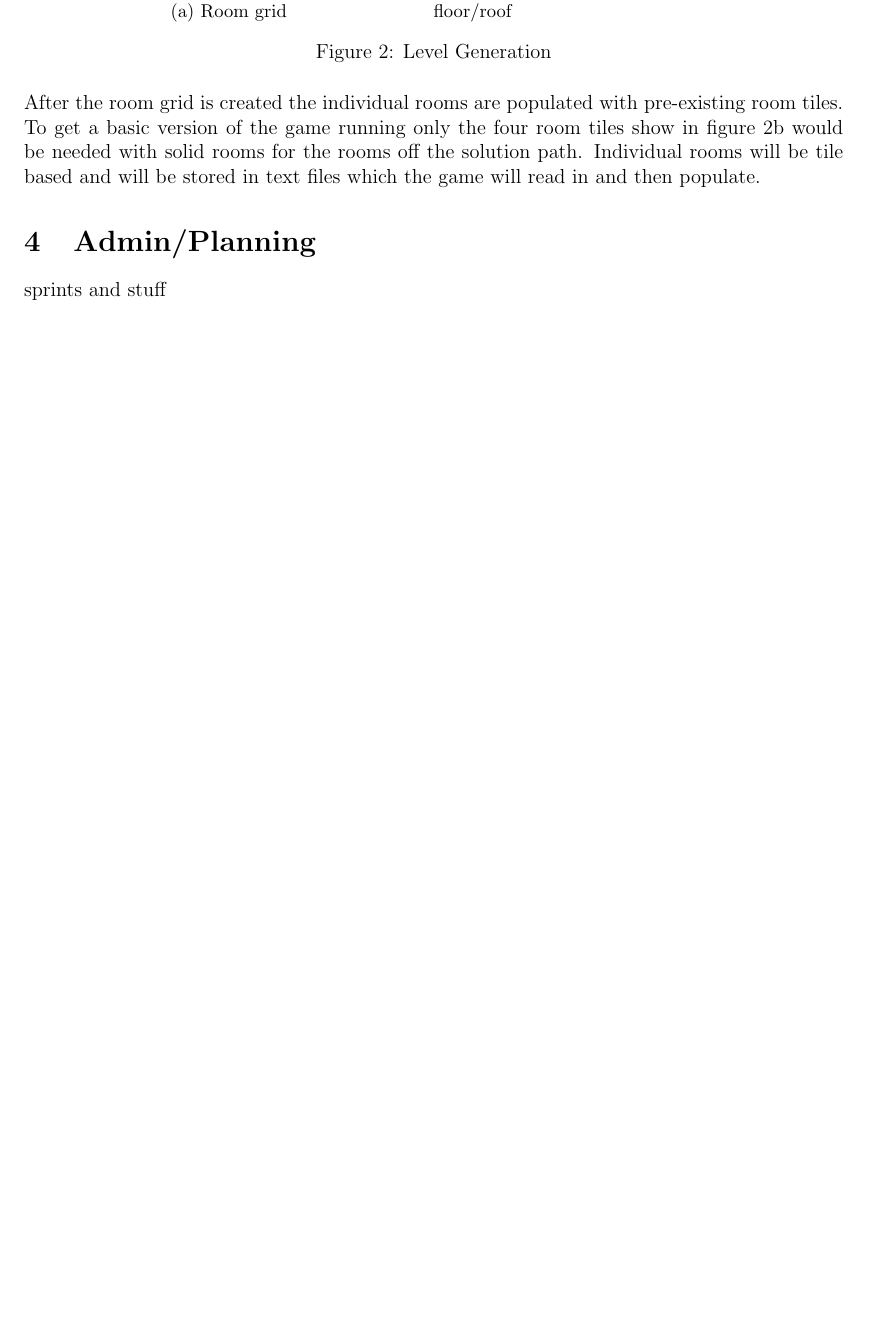
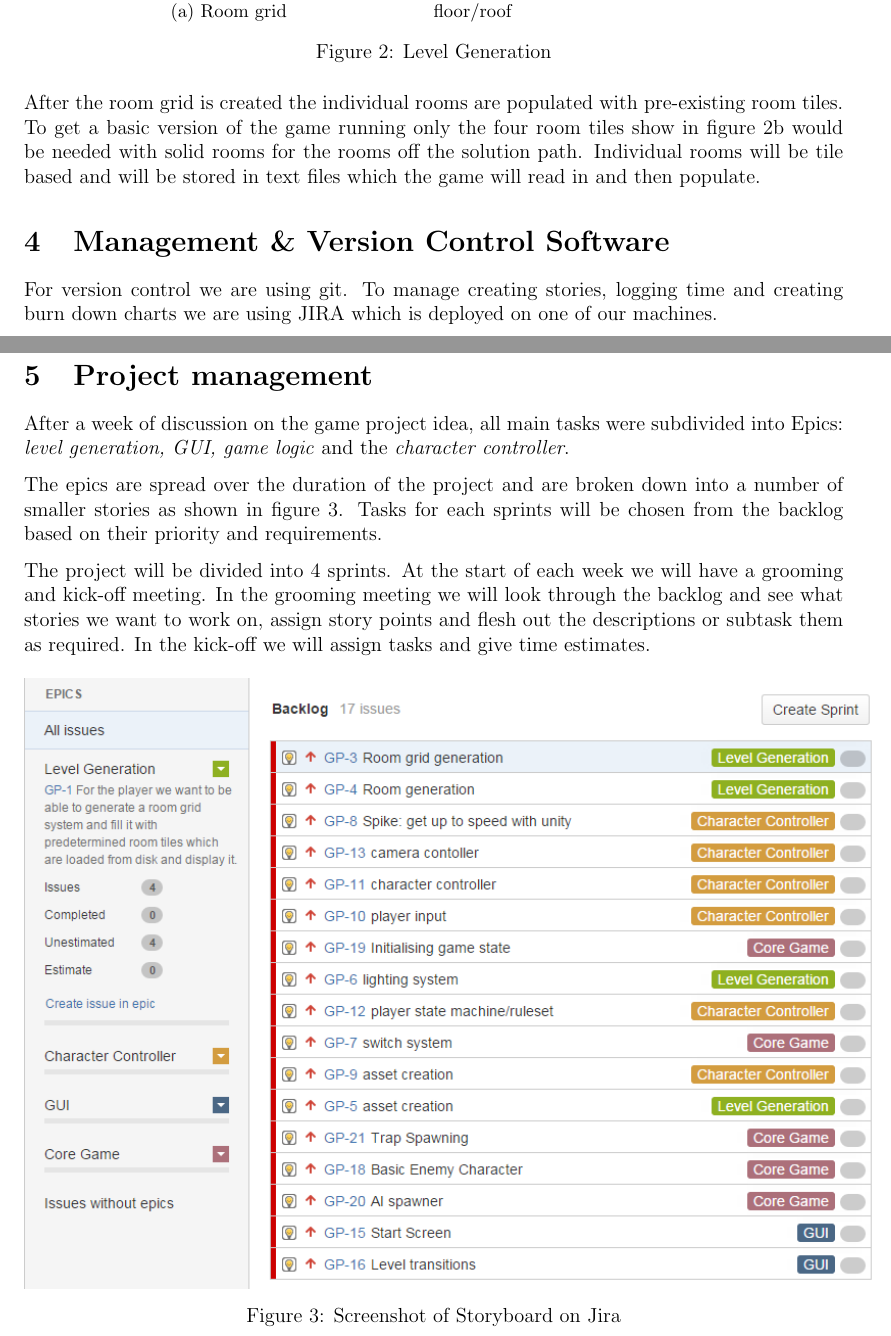
Before and after one commit to IETGroupB/group_project_latex, a LaTeX document (First Submission/report.tex, which reads First Submission/sections/admin.tex): part of page 2 of 2 before the commit and two parts of pages 2 and 3 of 4 after it, the two joined at a grey line, cut so that both start at the same text, the shorter picture padded with empty space. Compiled offline with pdfLaTeX.

Commit message:
added admin section and restructured

```diff
--- a/First Submission/report.tex
+++ b/First Submission/report.tex
@@ -45,15 +45,7 @@
 
 \input{sections/level_gen}
 
-
-
-\section{Admin/Planning}
-
 \input{sections/admin}
-
-
-
-
 
 
 
--- a/First Submission/sections/admin.tex
+++ b/First Submission/sections/admin.tex
@@ -1 +1,13 @@
-sprints and stuff
+\section{Management \& Version Control Software}
+For version control we are using git. To manage creating stories, logging time and creating burn down charts we are using JIRA which is deployed on one of our machines.
+\section{Project management}
+After a week of discussion on the game project idea, all main tasks were subdivided into Epics: \textit{level generation, GUI, game logic} and the \textit{character controller}.
+
+The epics are spread over the duration of the project and are broken down into a number of smaller stories as shown in figure~\ref{fig:backlog}. Tasks for each sprints will be chosen from the backlog based on their priority and requirements.
+
+The project will be divided into 4 sprints. At the start of each week we will have a grooming and kick-off meeting. In the grooming meeting we will look through the backlog and see what stories we want to work on, assign story points and flesh out the descriptions or subtask them as required. In the kick-off we will assign tasks and give time estimates.
+
+\begin{figure}[ht]
+\centering
+\includegraphics[scale = 0.8]{images/backlog.png}
+\caption{Screenshot of Storyboard on Jira}
```
Also changed, not shown: First Submission/images/backlog.png (added), First Submission/report.pdf, First Submission/sections/admin.tex (6 more changed lines).
